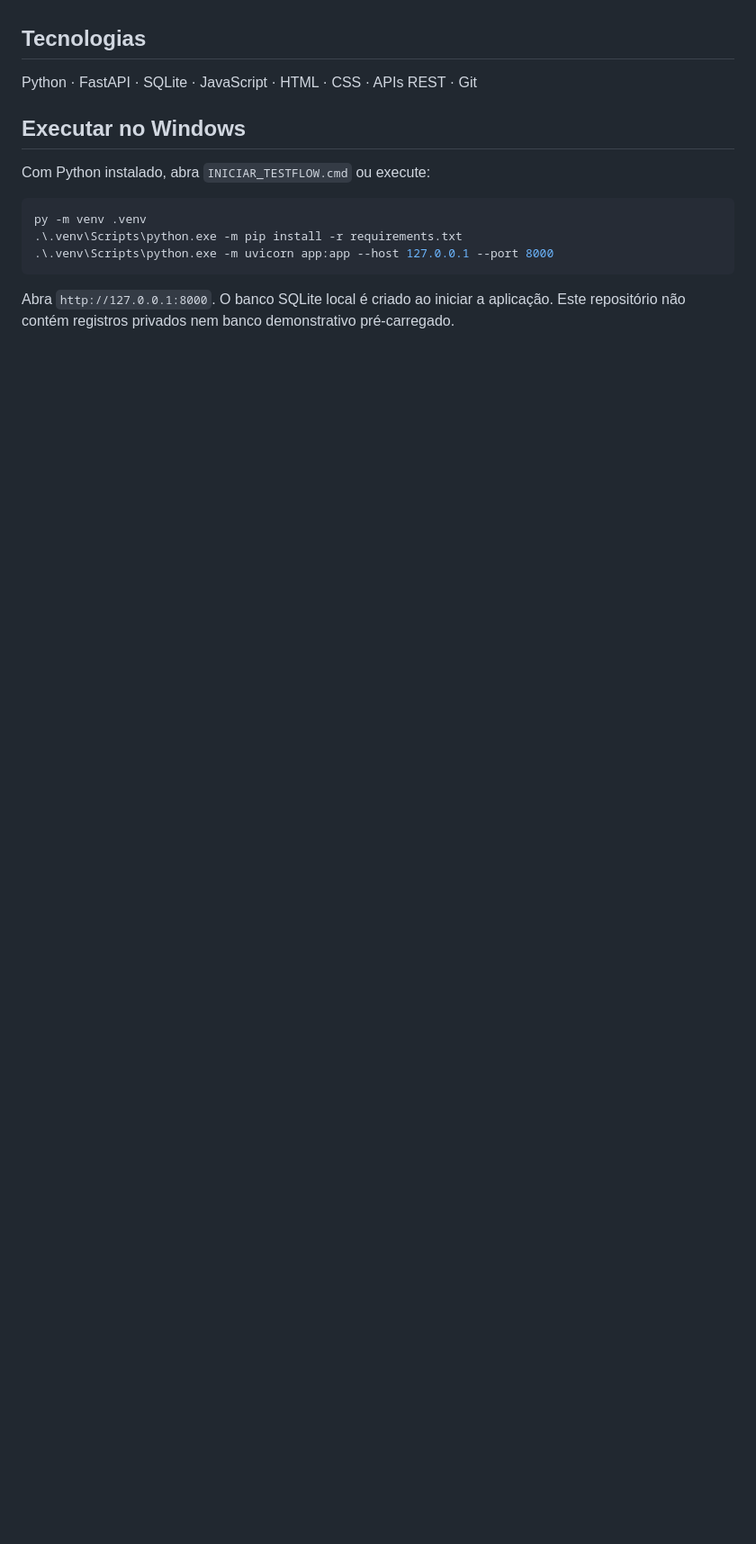
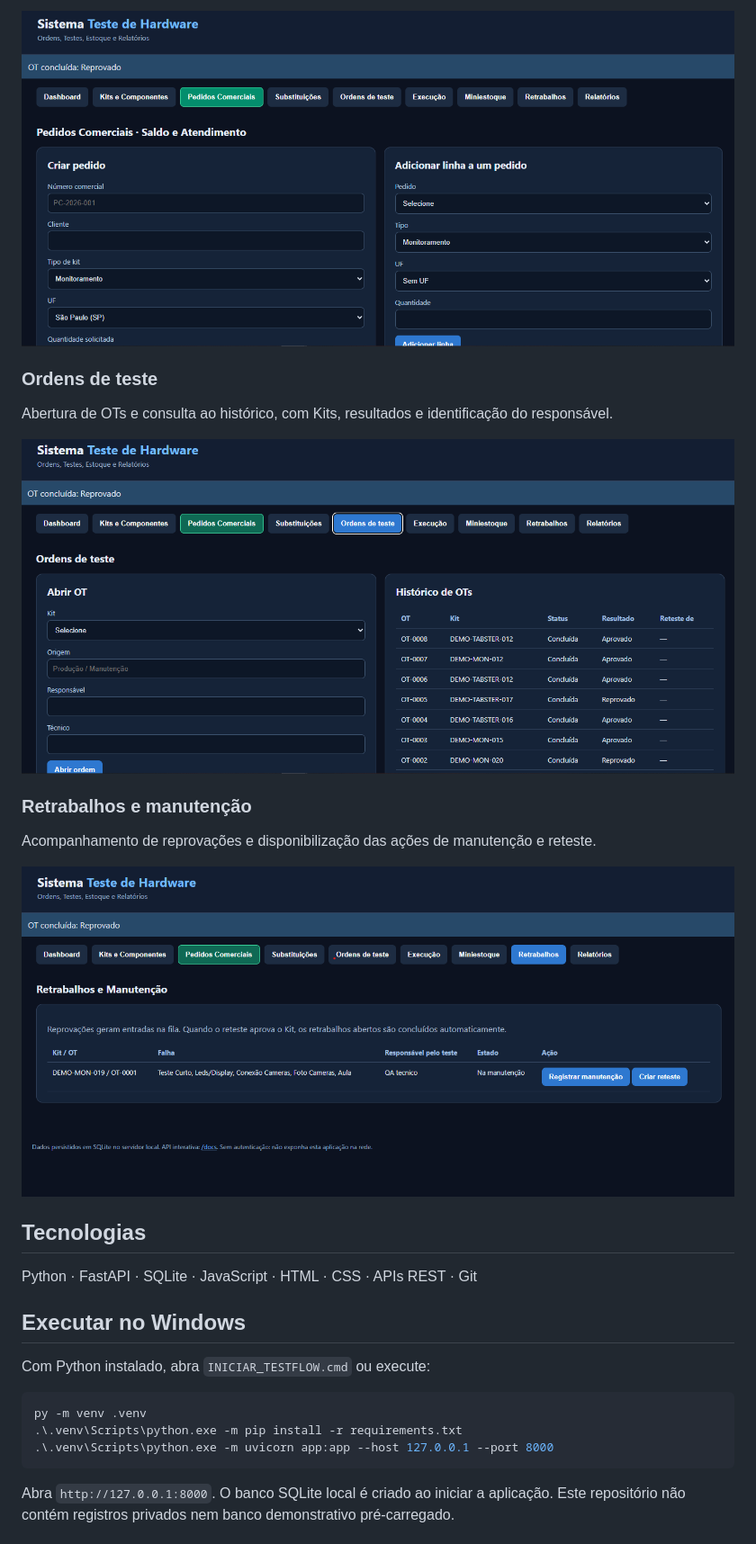
Before and after one commit to jvlapbutch-pixel/testflow-demo, a Markdown page: README.md, the part around one of its changes. Shown at 90% size. GitHub-like rendering; pictures changed too: docs/screenshots/ordens-de-teste.png (added), docs/screenshots/pedidos-comerciais.png (added), docs/screenshots/retrabalhos.png (added); blank space fills up the shorter version.

Commit message:
docs: add TestFlow interface screenshots

```diff
--- a/README.md
+++ b/README.md
@@ -13,3 +28,16 @@
+![Tela de pedidos comerciais do TestFlow](docs/screenshots/pedidos-comerciais.png)
+
+### Ordens de teste
+
+Abertura de OTs e consulta ao histórico, com Kits, resultados e identificação do responsável.
+
+![Tela de ordens de teste do TestFlow](docs/screenshots/ordens-de-teste.png)
+
+### Retrabalhos e manutenção
+
+Acompanhamento de reprovações e disponibilização das ações de manutenção e reteste.
+
+![Tela de retrabalhos do TestFlow](docs/screenshots/retrabalhos.png)
 
 ## Tecnologias
 
```
Also changed, not shown: other parts of README.md (+15 -0 lines), docs/screenshots/dashboard.png (added).
